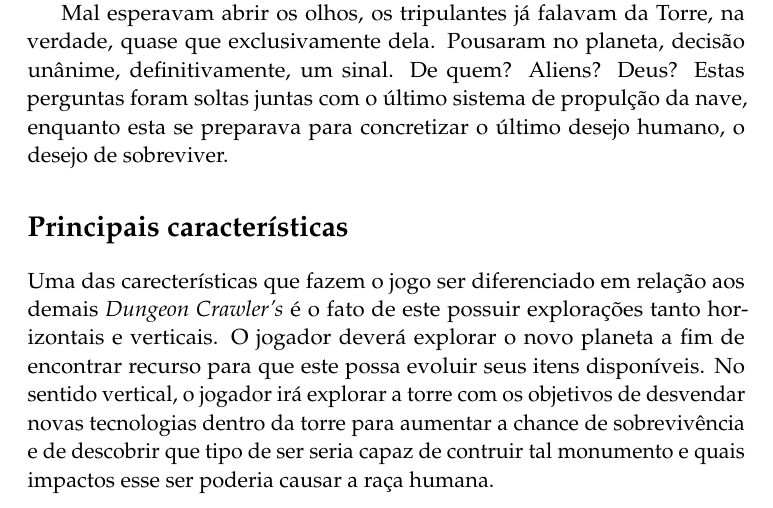
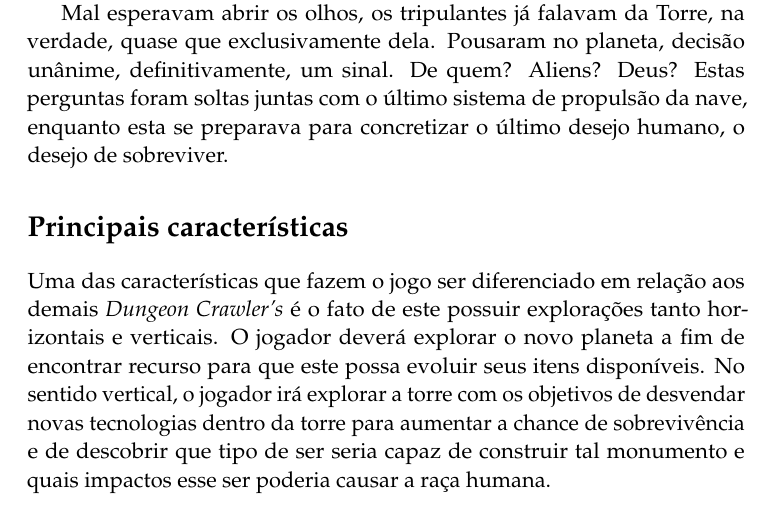
Before and after one commit to Nicacioneto/Babel, a LaTeX document (docs/vision/vision.tex): part of page 2 of 4, cut so that both start at the same text. Compiled offline with pdfLaTeX.

Commit message:
Revisão ortográfica do documento de visão.

```diff
--- a/docs/vision/vision.tex
+++ b/docs/vision/vision.tex
@@ -82,11 +82,11 @@ Após anos vagando no espaço, em seus sonhos congelados, os mais sensíveis com
 
 E dentro daquela espora espacial, um pequeno som ecoou dentro dos corredores apertados. Um sinal, vindo do que poderia ser apenas o impossível. Uma imensa torre se projetava da superfície de um planeta próximo. A torre, assim como o planeta, não mostrava nenhum sinal de vida.
 
-Mal esperavam abrir os olhos, os tripulantes já falavam da Torre, na verdade, quase que exclusivamente dela. Pousaram no planeta, decisão unânime, definitivamente, um sinal. De quem? Aliens? Deus? Estas perguntas foram soltas juntas com o último sistema de propulção da nave, enquanto esta se preparava para concretizar o último desejo humano, o desejo de sobreviver.
+Mal esperavam abrir os olhos, os tripulantes já falavam da Torre, na verdade, quase que exclusivamente dela. Pousaram no planeta, decisão unânime, definitivamente, um sinal. De quem? Aliens? Deus? Estas perguntas foram soltas juntas com o último sistema de propulsão da nave, enquanto esta se preparava para concretizar o último desejo humano, o desejo de sobreviver.
 
 \section*{Principais características}
 
-Uma das carecterísticas que fazem o jogo ser diferenciado em relação aos demais \textit{Dungeon Crawler's} é o fato de este possuir explorações tanto horizontais e verticais. O jogador deverá explorar o novo planeta a fim de encontrar recurso para que este possa evoluir seus itens disponíveis. No sentido vertical, o jogador irá explorar a torre com os objetivos de desvendar novas tecnologias dentro da torre para aumentar a chance de sobrevivência e de descobrir que tipo de ser seria capaz de contruir tal monumento e quais impactos esse ser poderia causar a raça humana.
+Uma das características que fazem o jogo ser diferenciado em relação aos demais \textit{Dungeon Crawler's} é o fato de este possuir explorações tanto horizontais e verticais. O jogador deverá explorar o novo planeta a fim de encontrar recurso para que este possa evoluir seus itens disponíveis. No sentido vertical, o jogador irá explorar a torre com os objetivos de desvendar novas tecnologias dentro da torre para aumentar a chance de sobrevivência e de descobrir que tipo de ser seria capaz de construir tal monumento e quais impactos esse ser poderia causar a raça humana.
 
 \section*{Público Alvo}
 
```
